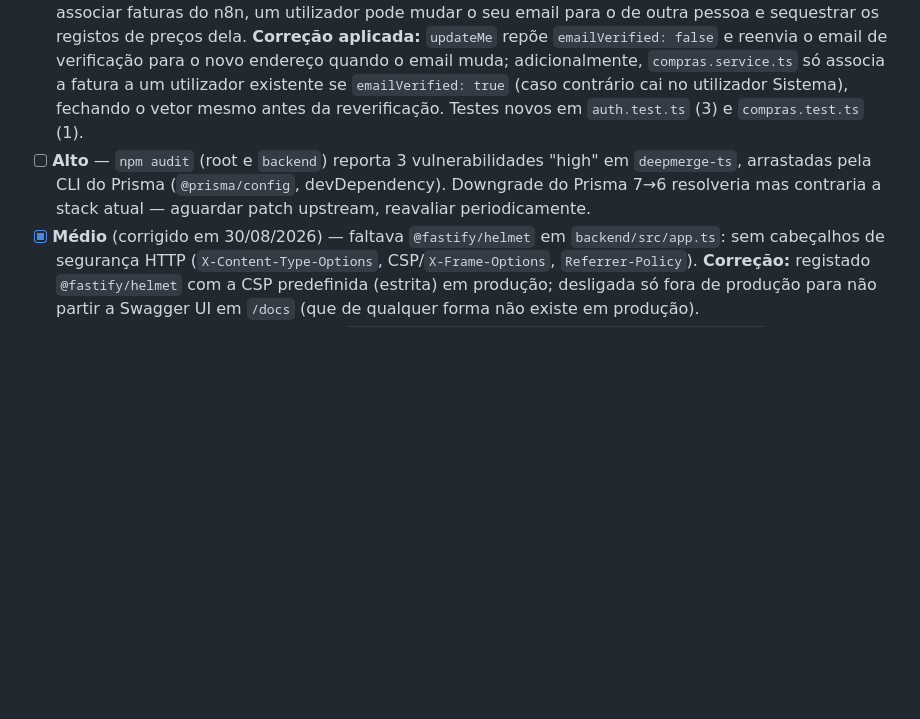
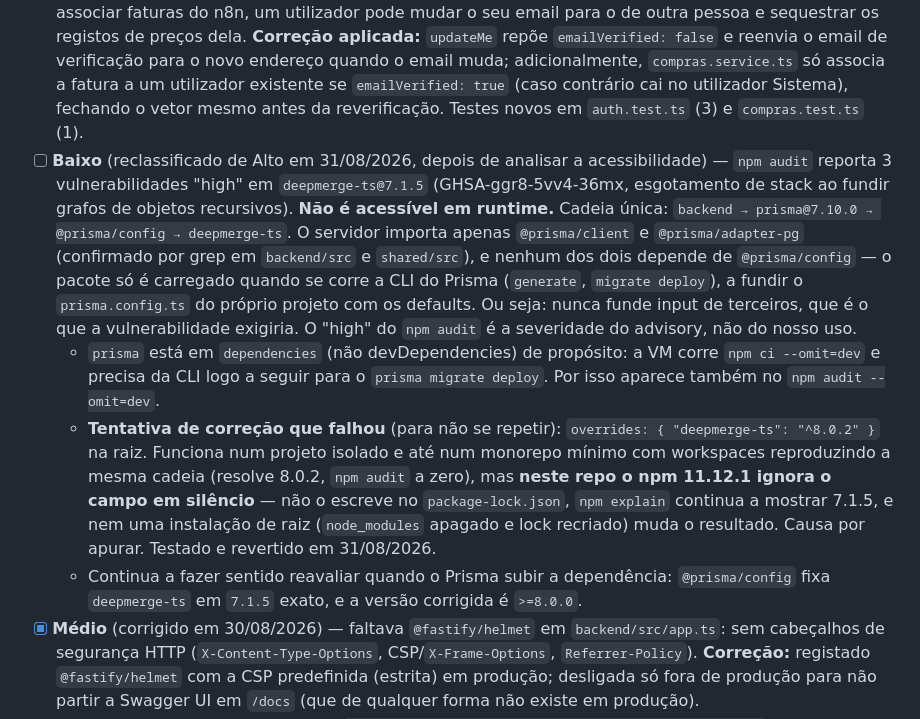
Before and after one commit to NMDSilva/carrinho-compras, a Markdown page: AUDITORIA.md, the part around the change. GitHub-like rendering; blank space fills up the shorter version.

Commit message:
docs: reclassificar o achado do deepmerge-ts depois de analisar acessibilidade
O pacote só é carregado pela CLI do Prisma (@prisma/config), a fundir o
prisma.config.ts do próprio projeto — o servidor importa apenas
@prisma/client e @prisma/adapter-pg, que não dependem dele. Nunca funde
input de terceiros, que é o que a vulnerabilidade exigiria. Passa de
Alto a Baixo.

Fica registada a tentativa de correção por overrides que falhou: funciona
num projeto isolado e num monorepo mínimo equivalente, mas neste repo o
npm ignora o campo em silêncio. Testado e revertido.

Co-Authored-By: Claude Opus 5 <noreply@anthropic.com>
Claude-Session: https://claude.ai/code/session_01VdD8LRc1d8ZKHrEY9JdbNy

```diff
--- a/AUDITORIA.md
+++ b/AUDITORIA.md
@@ -38,7 +38,10 @@ Registo cumulativo de achados de auditorias (segurança, qualidade, dívida téc
 ## 30/08/2026
 
 - [x] **Alto** (corrigido em 30/08/2026 12:39) — `PATCH /api/auth/me` (`backend/src/modules/auth/auth.controller.ts:82-100`) deixa mudar o `email` sem repor `emailVerified: false` nem exigir reverificação. Como `compras.service.ts` faz find-or-create de `User` por email para associar faturas do n8n, um utilizador pode mudar o seu email para o de outra pessoa e sequestrar os registos de preços dela. **Correção aplicada:** `updateMe` repõe `emailVerified: false` e reenvia o email de verificação para o novo endereço quando o email muda; adicionalmente, `compras.service.ts` só associa a fatura a um utilizador existente se `emailVerified: true` (caso contrário cai no utilizador Sistema), fechando o vetor mesmo antes da reverificação. Testes novos em `auth.test.ts` (3) e `compras.test.ts` (1).
-- [ ] **Alto** — `npm audit` (root e `backend`) reporta 3 vulnerabilidades "high" em `deepmerge-ts`, arrastadas pela CLI do Prisma (`@prisma/config`, devDependency). Downgrade do Prisma 7→6 resolveria mas contraria a stack atual — aguardar patch upstream, reavaliar periodicamente.
+- [ ] **Baixo** (reclassificado de Alto em 31/08/2026, depois de analisar a acessibilidade) — `npm audit` reporta 3 vulnerabilidades "high" em `deepmerge-ts@7.1.5` (GHSA-ggr8-5vv4-36mx, esgotamento de stack ao fundir grafos de objetos recursivos). **Não é acessível em runtime.** Cadeia única: `backend → prisma@7.10.0 → @prisma/config → deepmerge-ts`. O servidor importa apenas `@prisma/client` e `@prisma/adapter-pg` (confirmado por grep em `backend/src` e `shared/src`), e nenhum dos dois depende de `@prisma/config` — o pacote só é carregado quando se corre a CLI do Prisma (`generate`, `migrate deploy`), a fundir o `prisma.config.ts` do próprio projeto com os defaults. Ou seja: nunca funde input de terceiros, que é o que a vulnerabilidade exigiria. O "high" do `npm audit` é a severidade do advisory, não do nosso uso.
+  - `prisma` está em `dependencies` (não devDependencies) de propósito: a VM corre `npm ci --omit=dev` e precisa da CLI logo a seguir para o `prisma migrate deploy`. Por isso aparece também no `npm audit --omit=dev`.
+  - **Tentativa de correção que falhou** (para não se repetir): `overrides: { "deepmerge-ts": "^8.0.2" }` na raiz. Funciona num projeto isolado e até num monorepo mínimo com workspaces reproduzindo a mesma cadeia (resolve 8.0.2, `npm audit` a zero), mas **neste repo o npm 11.12.1 ignora o campo em silêncio** — não o escreve no `package-lock.json`, `npm explain` continua a mostrar 7.1.5, e nem uma instalação de raiz (`node_modules` apagado e lock recriado) muda o resultado. Causa por apurar. Testado e revertido em 31/08/2026.
+  - Continua a fazer sentido reavaliar quando o Prisma subir a dependência: `@prisma/config` fixa `deepmerge-ts` em `7.1.5` exato, e a versão corrigida é `>=8.0.0`.
 - [x] **Médio** (corrigido em 30/08/2026) — faltava `@fastify/helmet` em `backend/src/app.ts`: sem cabeçalhos de segurança HTTP (`X-Content-Type-Options`, CSP/`X-Frame-Options`, `Referrer-Policy`). **Correção:** registado `@fastify/helmet` com a CSP predefinida (estrita) em produção; desligada só fora de produção para não partir a Swagger UI em `/docs` (que de qualquer forma não existe em produção).
 - [x] **Baixo** (corrigido em 30/08/2026) — `backend/src/shared/middleware/apiKey.middleware.ts:11` comparava o `N8N_API_KEY` com `!==` em vez de `crypto.timingSafeEqual`. **Correção:** comparação agora em tempo constante (`timingSafeEqual`, com verificação de comprimento primeiro). Testes novos em `compras.test.ts` para key errada do mesmo comprimento e de comprimento diferente.
 - [x] **Falso positivo, corrigido no registo em 30/08/2026** — a auditoria original tinha assinalado que `requireAuth` (não `requireAdmin`) bastaria para editar/eliminar produtos e preços de outros utilizadores. Ao investigar para corrigir (o utilizador confirmou que só o criador ou ADMIN deveria poder editar/eliminar), descobriu-se que **a restrição já existe**: `canWriteResource` (`backend/src/shared/lib/ownership.ts`, introduzido no commit `732f666`, bem antes desta auditoria) já bloqueia com 403 quem não é o criador nem ADMIN, aplicado em `products`, `variants`, `prices` e `supermarkets` — com testes a cobrir o 403 em `products.test.ts`. A auditoria original só tinha olhado para o `onRequest: [requireAuth]` das rotas, sem verificar a lógica dentro dos controllers. Nenhuma alteração de código foi necessária.
```
